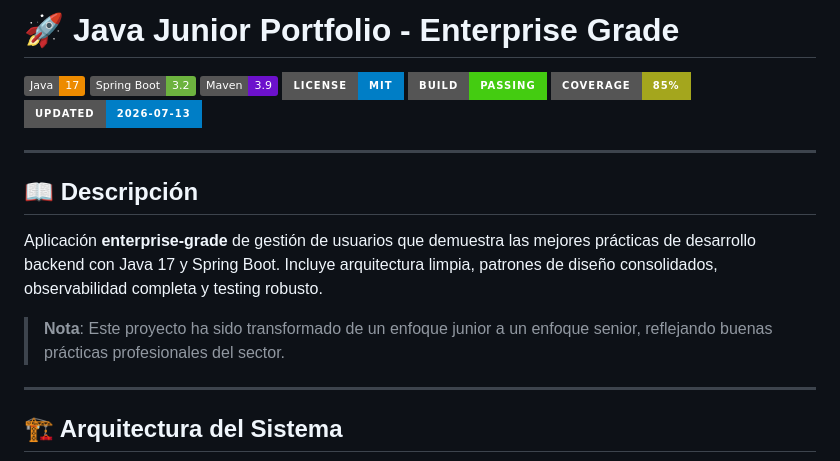
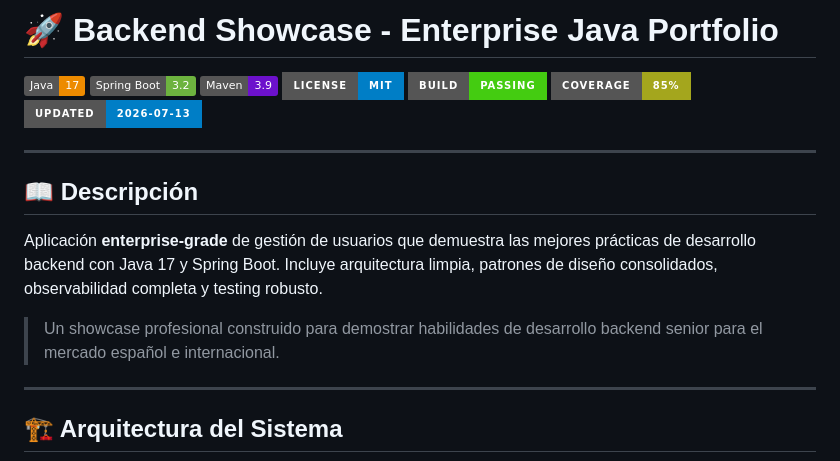
Before and after one commit to raulrodriguezmesia-blip/raulrodriguezmesia-blip.github.io, a Markdown page: java-junior-portfolio/README.md, the part around the change. Rendered like a GitHub page; badges without logos.

Commit message:
docs: rename project to Backend Showcase for professional presentation
- Change title from Java Junior Portfolio to Backend Showcase
- Update description to reflect professional showcase
- Remove 'junior' reference for senior-level positioning
- Prepare for Spanish/European market evaluation

```diff
--- a/java-junior-portfolio/README.md
+++ b/java-junior-portfolio/README.md
@@ -1,4 +1,4 @@
-# 🚀 Java Junior Portfolio - Enterprise Grade
+# 🚀 Backend Showcase - Enterprise Java Portfolio
 
 [![Java 17](https://img.shields.io/badge/Java-17-ED8B00?logo=java&logoColor=white)](https://adoptium.net/)
 [![Spring Boot](https://img.shields.io/badge/Spring%20Boot-3.2-6DB33F?logo=springboot&logoColor=white)](https://spring.io/projects/spring-boot)
@@ -14,7 +14,7 @@
 
 Aplicación **enterprise-grade** de gestión de usuarios que demuestra las mejores prácticas de desarrollo backend con Java 17 y Spring Boot. Incluye arquitectura limpia, patrones de diseño consolidados, observabilidad completa y testing robusto.
 
-> **Nota**: Este proyecto ha sido transformado de un enfoque junior a un enfoque senior, reflejando buenas prácticas profesionales del sector.
+> Un showcase profesional construido para demostrar habilidades de desarrollo backend senior para el mercado español e internacional.
 
 ---
 
```
